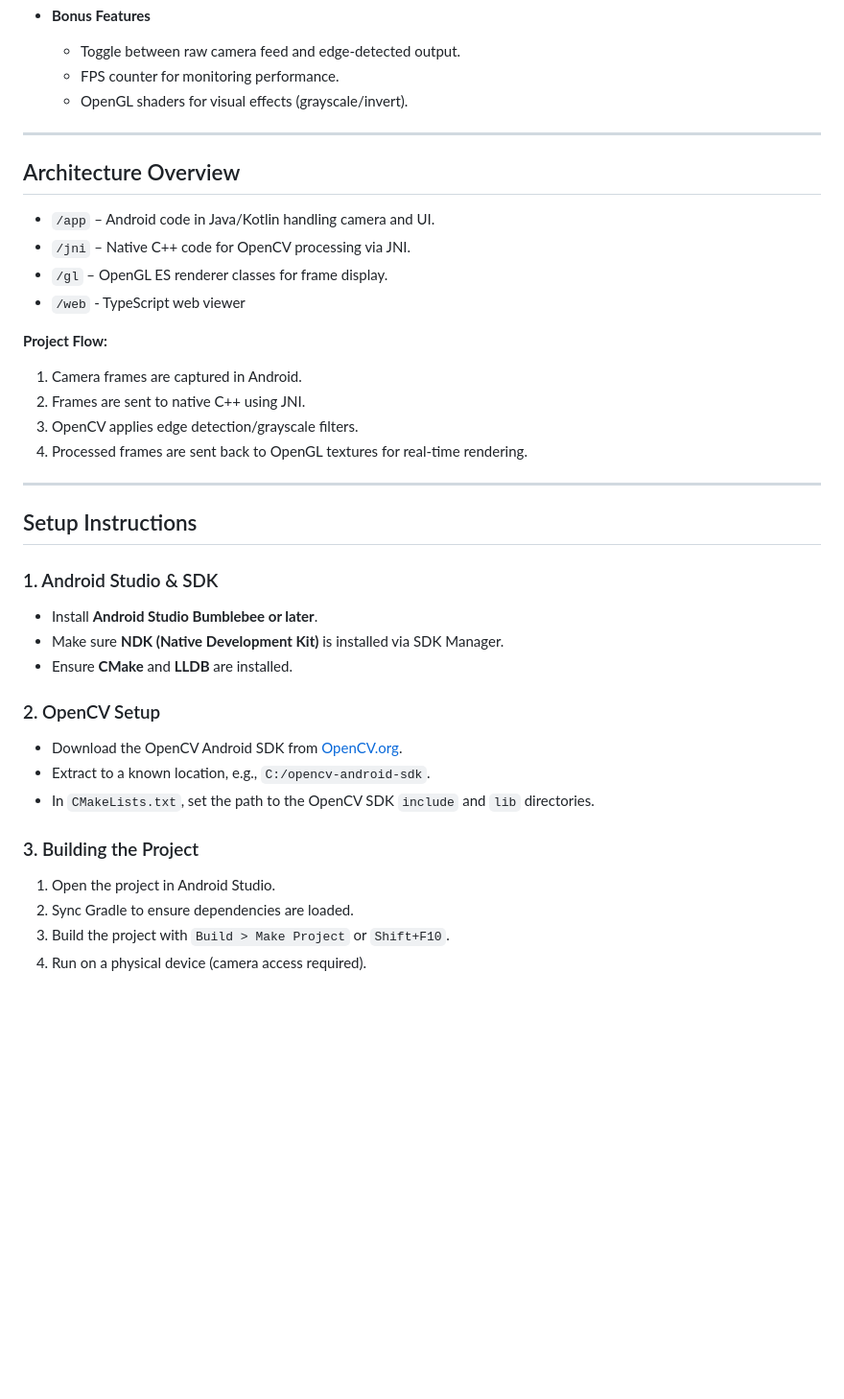
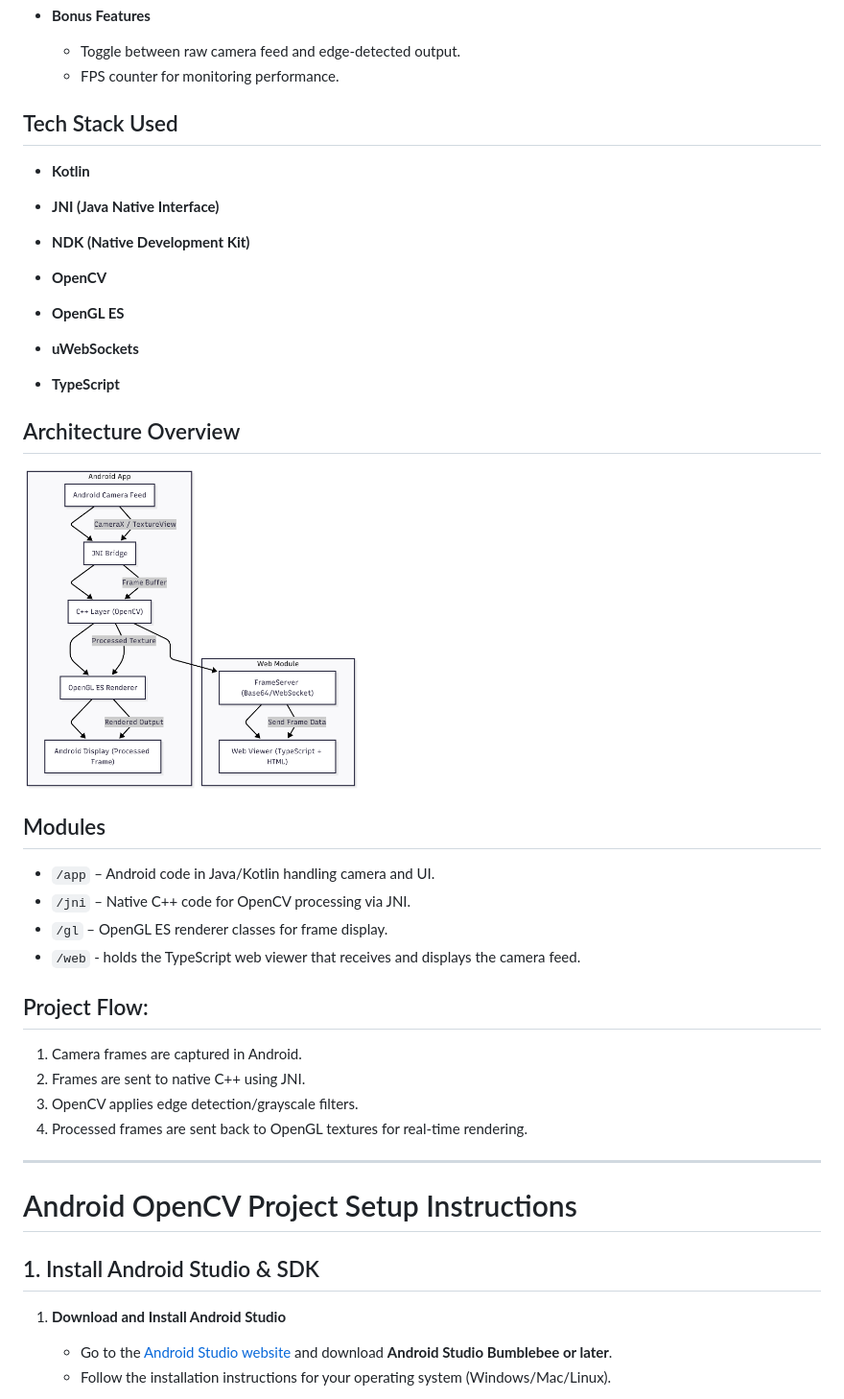
Before and after one commit to Artemis1096/Flam-AI-Assessment, a Markdown page: README.md, the part around the change printed below. Shown: that part at 96% size. Drawn GitHub-style; pictures changed too: architecture.png (added); blank space fills up the shorter version.

Commit message:
Improved documentation and updated readme

```diff
--- a/README.md
+++ b/README.md
@@ -20,16 +20,34 @@ This is a technical project showcasing real-time camera frame processing using *
 - **Bonus Features**
   - Toggle between raw camera feed and edge-detected output.
   - FPS counter for monitoring performance.
-  - OpenGL shaders for visual effects (grayscale/invert).
----
+
+## Tech Stack Used
+
+- **Kotlin**
+
+- **JNI (Java Native Interface)**
+
+- **NDK (Native Development Kit)**
+
+- **OpenCV**
+
+- **OpenGL ES**
+
+- **uWebSockets**
+
+- **TypeScript**
 
 ## Architecture Overview
+
+<img src="architecture.png" width="350"/>
+
+## Modules
 - `/app` – Android code in Java/Kotlin handling camera and UI.
 - `/jni` – Native C++ code for OpenCV processing via JNI.
 - `/gl` – OpenGL ES renderer classes for frame display.
-- `/web` - TypeScript web viewer
+- `/web` - holds the TypeScript web viewer that receives and displays the camera feed.
 
-**Project Flow:**
+## Project Flow:
 1. Camera frames are captured in Android.
 2. Frames are sent to native C++ using JNI.
 3. OpenCV applies edge detection/grayscale filters.
@@ -37,21 +55,12 @@ This is a technical project showcasing real-time camera frame processing using *
 
 ---
 
-## Setup Instructions
+# Android OpenCV Project Setup Instructions
 
-### 1. Android Studio & SDK
-- Install **Android Studio Bumblebee or later**.
-- Make sure **NDK (Native Development Kit)** is installed via SDK Manager.
-- Ensure **CMake** and **LLDB** are installed.
 
-### 2. OpenCV Setup
-- Download the OpenCV Android SDK from [OpenCV.org](https://opencv.org/releases/).
-- Extract to a known location, e.g., `C:/opencv-android-sdk`.
-- In `CMakeLists.txt`, set the path to the OpenCV SDK `include` and `lib` directories.
+## 1. Install Android Studio & SDK
 
-### 3. Building the Project
-1. Open the project in Android Studio.
-2. Sync Gradle to ensure dependencies are loaded.
-3. Build the project with `Build > Make Project` or `Shift+F10`.
-4. Run on a physical device (camera access required).
+1. **Download and Install Android Studio**
+   - Go to the [Android Studio website](https://developer.android.com/studio) and download **Android Studio Bumblebee or later**.
+   - Follow the installation instructions for your operating system (Windows/Mac/Linux).
 
```
Also changed, not shown: other parts of README.md (+92 -3 lines), 3 other files.
